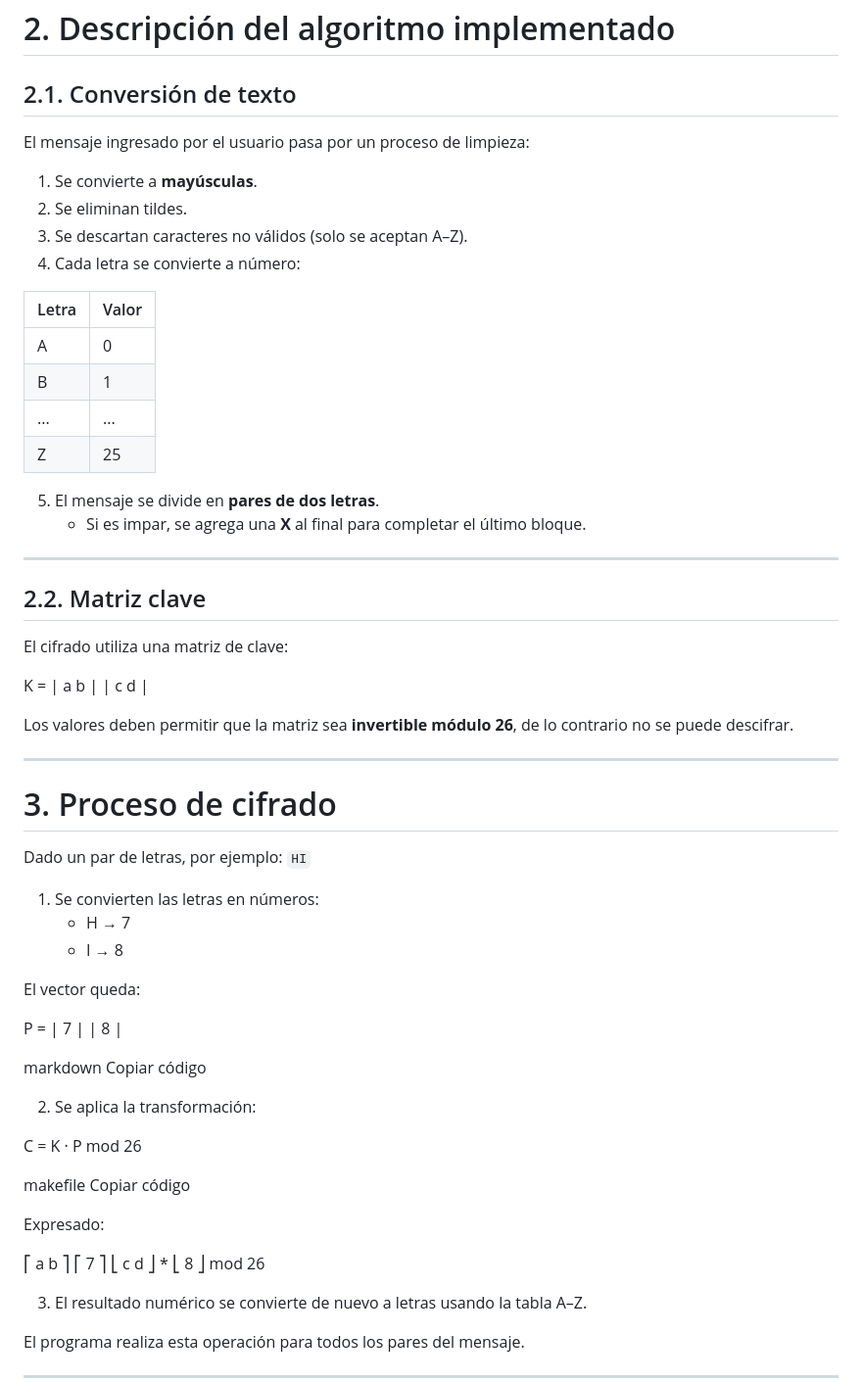
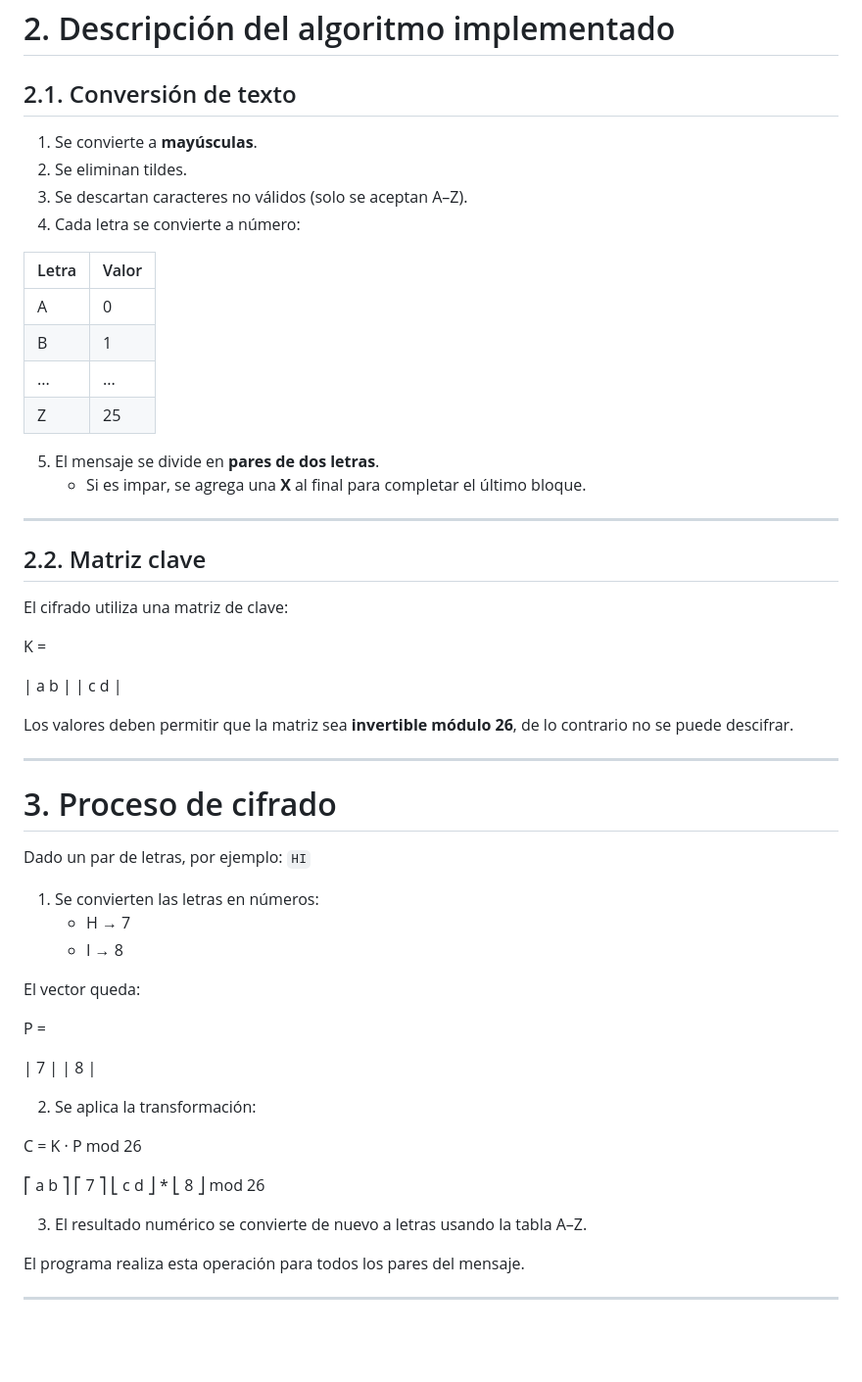
Before and after one commit to epinki07/cifrado-hill-diego, a Markdown page: README.md, the part around the change. Shown: that part at 98% size. Drawn GitHub-style; blank space fills up the shorter version.

Commit message:
Se actualizo nuevamente el readme para que se vean bien las matrices.

```diff
--- a/README.md
+++ b/README.md
@@ -26,7 +26,6 @@ fondos oscuros, bordes redondeados, tipografía clara y una estructura elegante
 
 ## 2.1. Conversión de texto
 
-El mensaje ingresado por el usuario pasa por un proceso de limpieza:
 
 1. Se convierte a **mayúsculas**.
 2. Se eliminan tildes.
@@ -40,6 +39,7 @@ El mensaje ingresado por el usuario pasa por un proceso de limpieza:
 | ...   | ...   |
 | Z     | 25    |
 
+
 5. El mensaje se divide en **pares de dos letras**.
    - Si es impar, se agrega una **X** al final para completar el último bloque.
 
@@ -49,8 +49,10 @@ El mensaje ingresado por el usuario pasa por un proceso de limpieza:
 
 El cifrado utiliza una matriz de clave:
 
-K = | a b |
-| c d |
+K =
+
+| a   b |
+| c   d |
 
 
 
@@ -68,23 +70,19 @@ Dado un par de letras, por ejemplo: `HI`
 
 El vector queda:
 
-P = | 7 |
+P =
+
+| 7 |
 | 8 |
 
-markdown
-Copiar código
 
 2. Se aplica la transformación:
 
 C = K · P mod 26
 
-makefile
-Copiar código
+⎡ a   b ⎤   ⎡ 7 ⎤
+⎣ c   d ⎦ * ⎣ 8 ⎦   mod 26
 
-Expresado:
-
-⎡ a b ⎤ ⎡ 7 ⎤
-⎣ c d ⎦ * ⎣ 8 ⎦ mod 26
 
 
 3. El resultado numérico se convierte de nuevo a letras usando la tabla A–Z.
```
